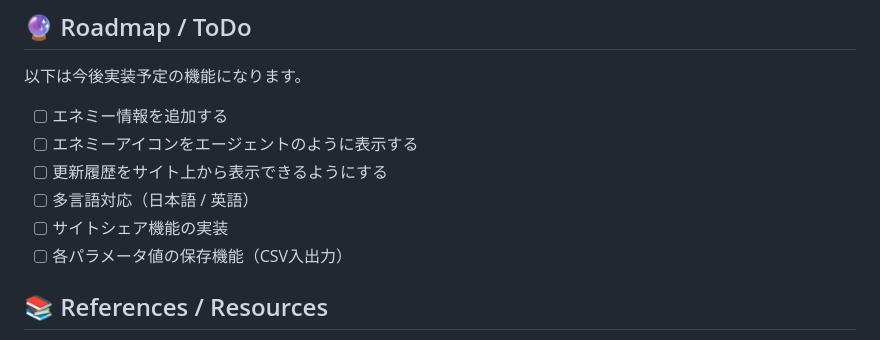
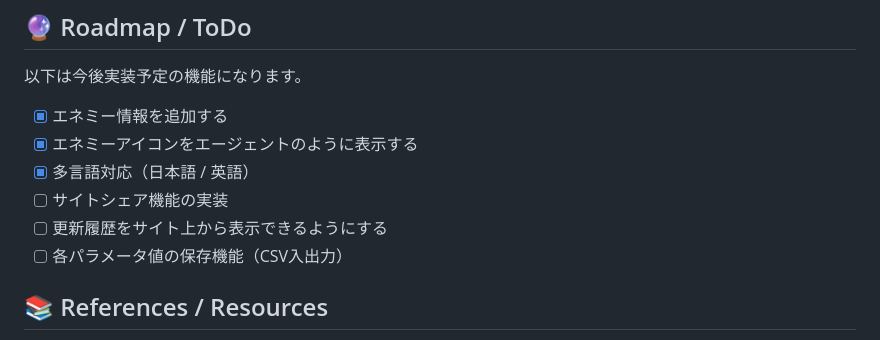
Before and after one commit to Maybe515/ZZZ-dmgCalc, a Markdown page: README.md, the part around the change. Rendered like a GitHub page.

Commit message:
Revise README for updates and formatting corrections
Updated the README with new roadmap items and fixed formatting issues.

```diff
--- a/README.md
+++ b/README.md
@@ -10,11 +10,11 @@
 
 ## 🔮 Roadmap / ToDo
 以下は今後実装予定の機能になります。
-- [ ] エネミー情報を追加する
-- [ ] エネミーアイコンをエージェントのように表示する
+- [x] エネミー情報を追加する
+- [x] エネミーアイコンをエージェントのように表示する
+- [x] 多言語対応（日本語 / 英語）
+- [ ] サイトシェア機能の実装
 - [ ] 更新履歴をサイト上から表示できるようにする
-- [ ] 多言語対応（日本語 / 英語）
-- [ ] サイトシェア機能の実装
 - [ ] 各パラメータ値の保存機能（CSV入出力）
 
 ## 📚 References / Resources
```
